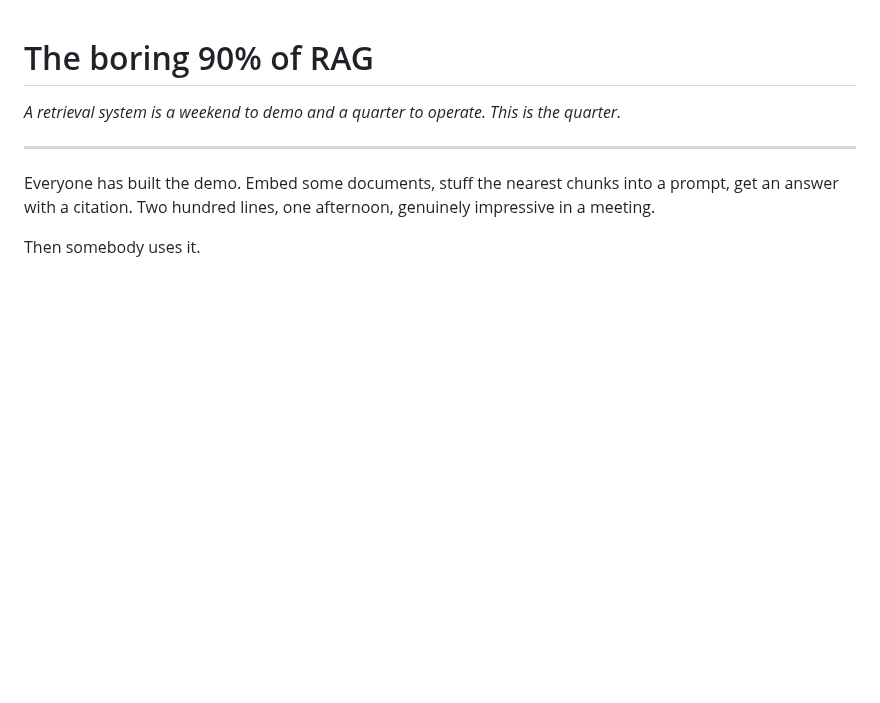
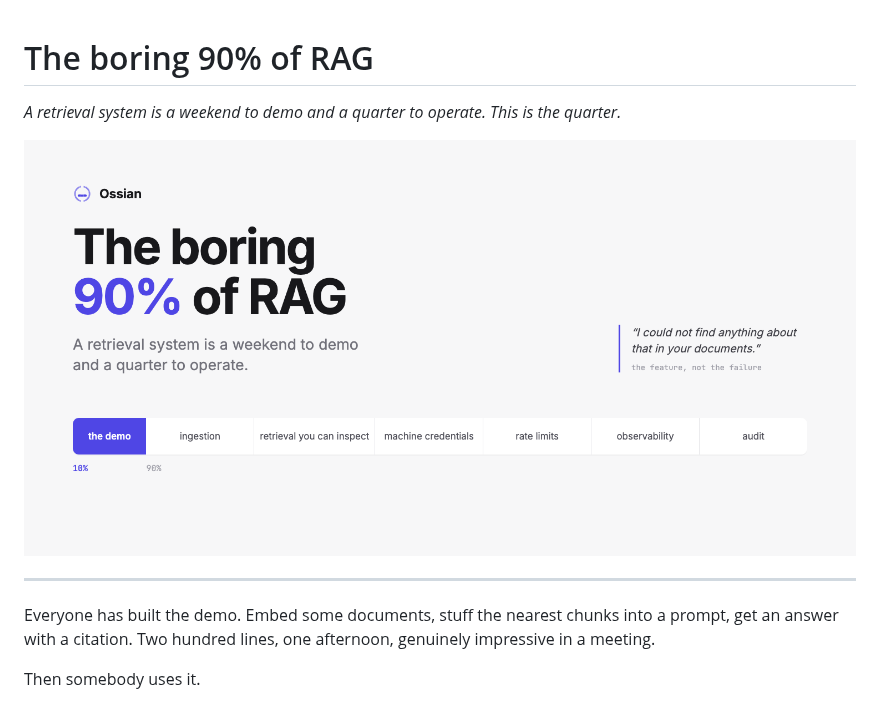
Before and after one commit to dockndevai/ossian, a Markdown page: docs/blog-1-what-is-ossian.md, the part around the change. Drawn GitHub-style; pictures changed too: docs/media/blog-1-banner.png (added); blank space fills up the shorter version.

```diff
--- a/docs/blog-1-what-is-ossian.md
+++ b/docs/blog-1-what-is-ossian.md
@@ -1,6 +1,8 @@
 # The boring 90% of RAG
 
 *A retrieval system is a weekend to demo and a quarter to operate. This is the quarter.*
+
+![A bar split 10 percent to 90 percent: a small segment labelled "the demo", and a long remainder of ingestion, retrieval, credentials, limits, observability and audit](media/blog-1-banner.png)
 
 ---
 
```
Also changed, not shown: docs/blog-2-notebooklm-vs-open-notebook-vs-ossian.md (+2 -0 lines), docs/media/blog-2-banner.png (added), 2 other files.
